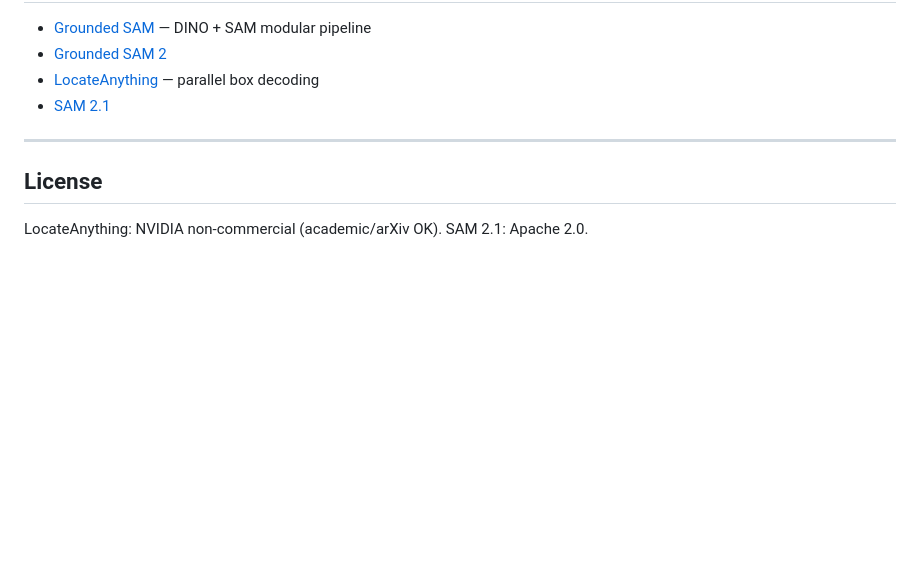
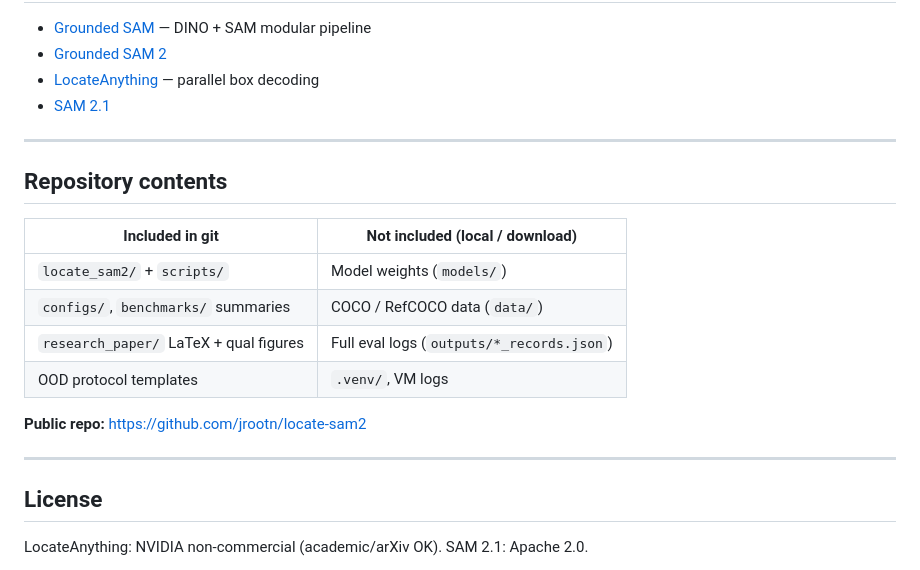
Before and after one commit to jrootn/locate-sam2, a Markdown page: README.md, the part around the change. Drawn GitHub-style; blank space fills up the shorter version.

Commit message:
Document what is tracked in git vs downloaded locally.

```diff
--- a/README.md
+++ b/README.md
@@ -181,6 +181,19 @@ We do **not** claim SOTA or best zero-shot segmentation. See `PAPER.md` for draf
 
 ---
 
+## Repository contents
+
+| Included in git | Not included (local / download) |
+|-----------------|----------------------------------|
+| `locate_sam2/` + `scripts/` | Model weights (`models/`) |
+| `configs/`, `benchmarks/` summaries | COCO / RefCOCO data (`data/`) |
+| `research_paper/` LaTeX + qual figures | Full eval logs (`outputs/*_records.json`) |
+| OOD protocol templates | `.venv/`, VM logs |
+
+**Public repo:** https://github.com/jrootn/locate-sam2
+
+---
+
 ## License
 
 LocateAnything: NVIDIA non-commercial (academic/arXiv OK). SAM 2.1: Apache 2.0.
```
